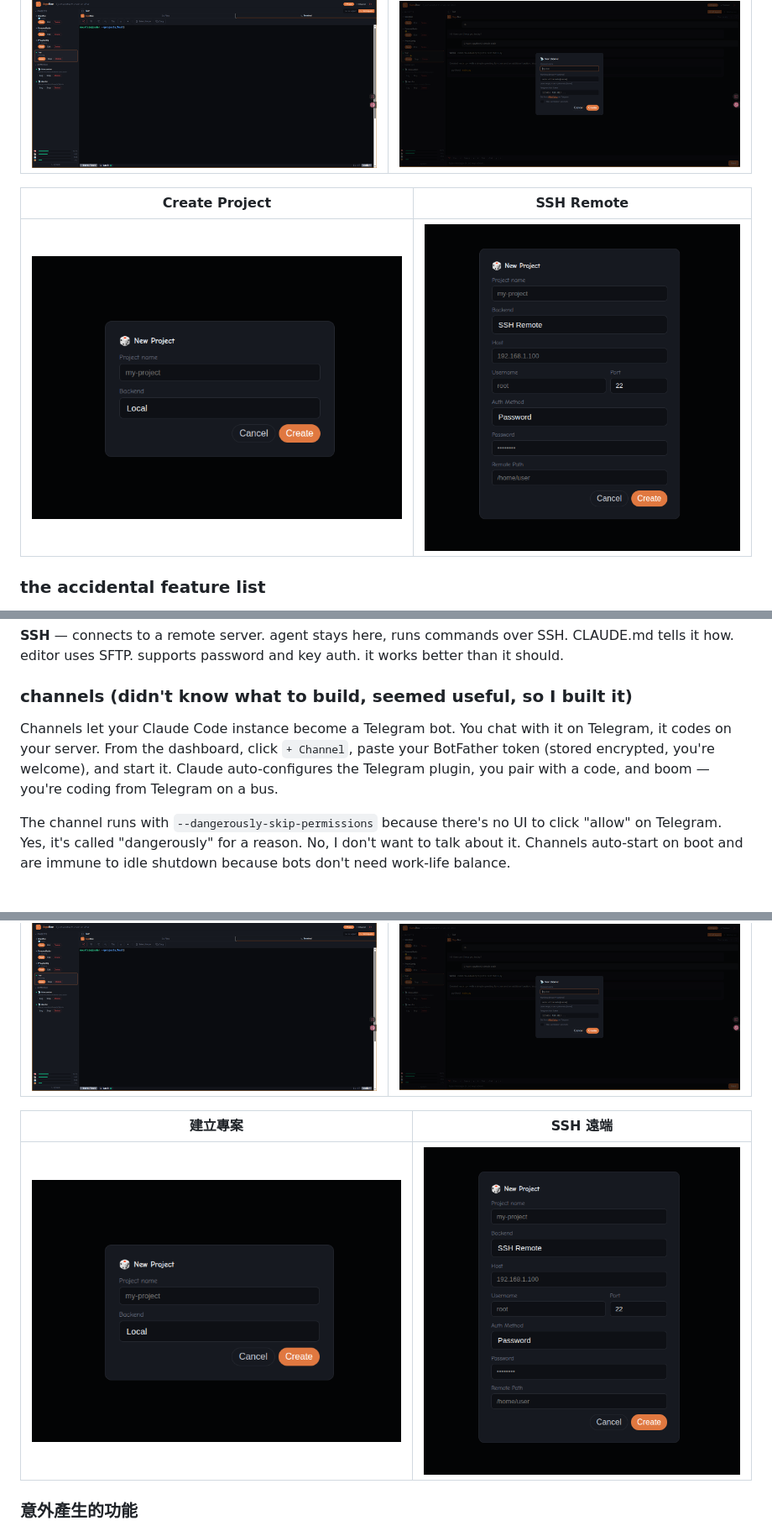
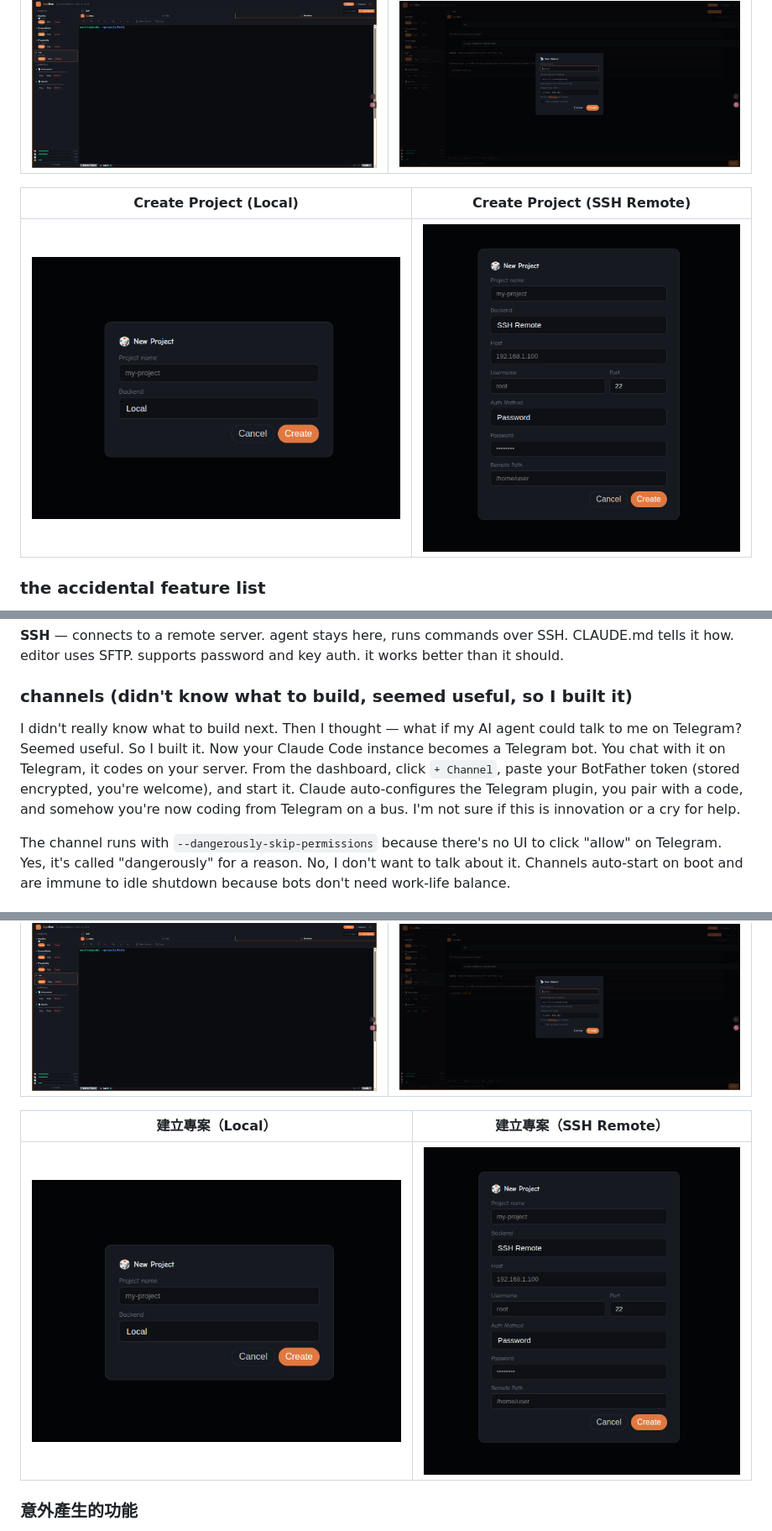
Before and after one commit to MountainShan/OopsBox, a Markdown page: README.md, 3 parts joined by grey strips. Shown at 84% size. Drawn GitHub-style.

```diff
--- a/README.md
+++ b/README.md
@@ -36,5 +36,5 @@ Think of it as a side project that ate my weekends and became sentient. It now h
 |:---:|:---:|
 | ![Terminal](docs/screenshots/terminal.png) | ![Channel Setup](docs/screenshots/Channel_setup.png) |
 
-| Create Project | SSH Remote |
+| Create Project (Local) | Create Project (SSH Remote) |
 |:---:|:---:|
@@ -134,7 +134,7 @@ The AI Agent tab reads Claude's JSONL session files and renders messages in a ch
 
 ### channels (didn't know what to build, seemed useful, so I built it)
 
-Channels let your Claude Code instance become a Telegram bot. You chat with it on Telegram, it codes on your server. From the dashboard, click `+ Channel`, paste your BotFather token (stored encrypted, you're welcome), and start it. Claude auto-configures the Telegram plugin, you pair with a code, and boom — you're coding from Telegram on a bus.
+I didn't really know what to build next. Then I thought — what if my AI agent could talk to me on Telegram? Seemed useful. So I built it. Now your Claude Code instance becomes a Telegram bot. You chat with it on Telegram, it codes on your server. From the dashboard, click `+ Channel`, paste your BotFather token (stored encrypted, you're welcome), and start it. Claude auto-configures the Telegram plugin, you pair with a code, and somehow you're now coding from Telegram on a bus. I'm not sure if this is innovation or a cry for help.
 
 The channel runs with `--dangerously-skip-permissions` because there's no UI to click "allow" on Telegram. Yes, it's called "dangerously" for a reason. No, I don't want to talk about it. Channels auto-start on boot and are immune to idle shutdown because bots don't need work-life balance.
 
@@ -191,5 +191,5 @@ MIT — do whatever you want with it. if it breaks, that's on you. I just wanted
 |:---:|:---:|
 | ![Terminal](docs/screenshots/terminal.png) | ![Channel Setup](docs/screenshots/Channel_setup.png) |
 
-| 建立專案 | SSH 遠端 |
+| 建立專案（Local） | 建立專案（SSH Remote） |
 |:---:|:---:|
```
Also changed, not shown: other parts of README.md (+3 -3 lines).
